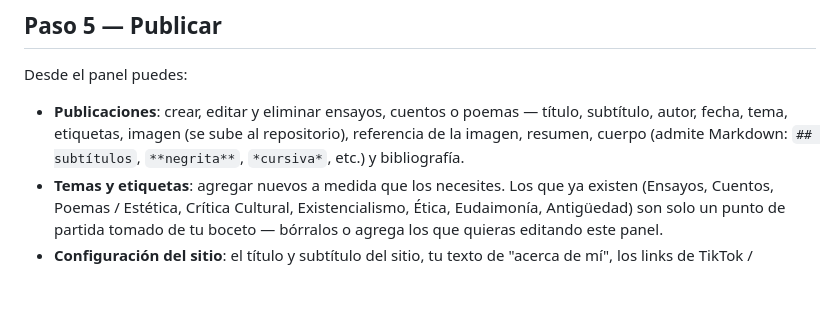
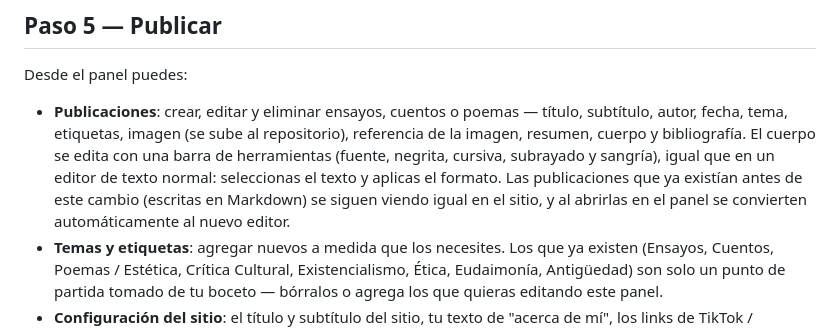
Before and after one commit to nicolaswinther/minima-moralia, a Markdown page: README.md, the part around one of its changes. Rendered like a GitHub page; blank space fills up the shorter version.

Commit message:
Enhance README with new editor details
Updated the README to include new editor features and clarify the editing process for publications.

```diff
--- a/README.md
+++ b/README.md
@@ -78,8 +79,12 @@ Desde el panel puedes:
 
 - **Publicaciones**: crear, editar y eliminar ensayos, cuentos o poemas —
   título, subtítulo, autor, fecha, tema, etiquetas, imagen (se sube al
-  repositorio), referencia de la imagen, resumen, cuerpo (admite Markdown:
-  `## subtítulos`, `**negrita**`, `*cursiva*`, etc.) y bibliografía.
+  repositorio), referencia de la imagen, resumen, cuerpo y bibliografía. El
+  cuerpo se edita con una barra de herramientas (fuente, negrita, cursiva,
+  subrayado y sangría), igual que en un editor de texto normal: seleccionas
+  el texto y aplicas el formato. Las publicaciones que ya existían antes de
+  este cambio (escritas en Markdown) se siguen viendo igual en el sitio, y
+  al abrirlas en el panel se convierten automáticamente al nuevo editor.
 - **Temas y etiquetas**: agregar nuevos a medida que los necesites. Los que
   ya existen (Ensayos, Cuentos, Poemas / Estética, Crítica Cultural,
   Existencialismo, Ética, Eudaimonía, Antigüedad) son solo un punto de
```
Also changed, not shown: other parts of README.md (+1 -0 lines).
